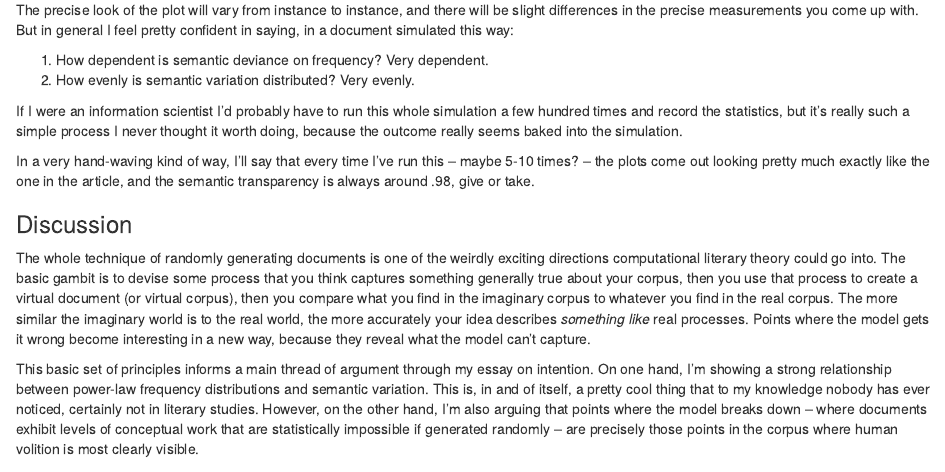
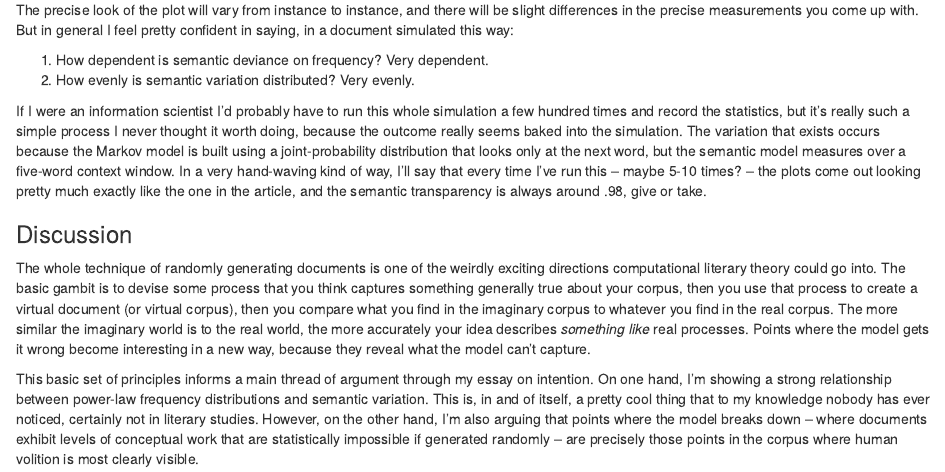
Before and after one commit to michaelgavin/intention, an R Markdown document (figure2.Rmd): the page in a window 1100 px wide, from 2490 px down. Rendered offline with R 4.5, knitr and Pandoc, with nearby package versions.

Commit message:
Update figure2.Rmd

```diff
--- a/figure2.Rmd
+++ b/figure2.Rmd
@@ -138,9 +138,7 @@ The precise look of the plot will vary from instance to instance, and there will
 1. How dependent is semantic deviance on frequency? Very dependent.
 2. How evenly is semantic variation distributed? Very evenly.
 
-If I were an information scientist I'd probably have to run this whole simulation a few hundred times and record the statistics, but it's really such a simple process I never thought it worth doing, because the outcome really seems baked into the simulation.
-
-In a very hand-waving kind of way, I'll say that every time I've run this -- maybe 5-10 times? -- the plots come out looking pretty much exactly like the one in the article, and the semantic transparency is always around .98, give or take.
+If I were an information scientist I'd probably have to run this whole simulation a few hundred times and record the statistics, but it's really such a simple process I never thought it worth doing, because the outcome really seems baked into the simulation. The variation that exists occurs because the Markov model is built using a joint-probability distribution that looks only at the next word, but the semantic model measures over a five-word context window. In a very hand-waving kind of way, I'll say that every time I've run this -- maybe 5-10 times? -- the plots come out looking pretty much exactly like the one in the article, and the semantic transparency is always around .98, give or take.
 
 ### Discussion
 The whole technique of randomly generating documents is one of the weirdly exciting directions computational literary theory could go into. The basic gambit is to devise some process that you think captures something generally true about your corpus, then you use that process to create a virtual document (or virtual corpus), then you compare what you find in the imaginary corpus to whatever you find in the real corpus. The more similar the imaginary world is to the real world, the more accurately your idea describes *something like* real processes. Points where the model gets it wrong become interesting in a new way, because they reveal what the model can't capture.
```
